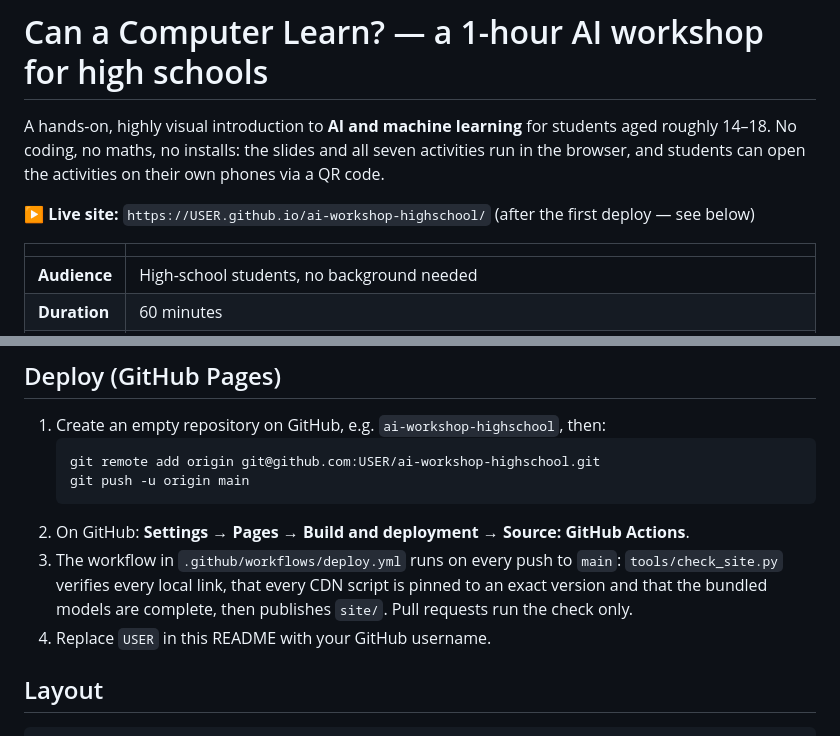
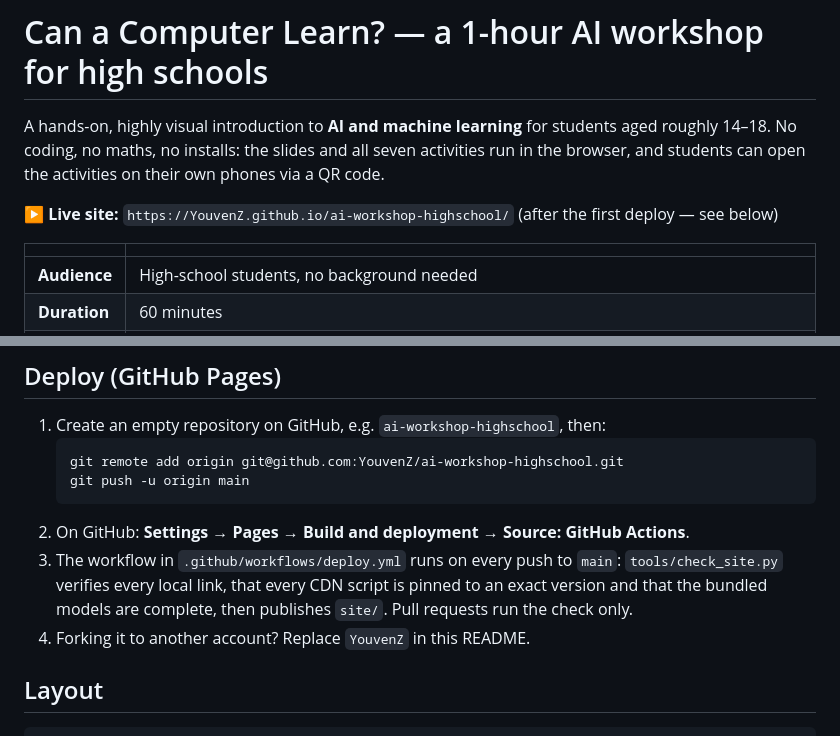
Before and after one commit to YouvenZ/ai-workshop-highschool, a Markdown page: README.md, 2 parts joined by grey strips. GitHub-like rendering.

Commit message:
Point links, Colab badges and site URL at YouvenZ
Co-Authored-By: Claude Opus 5.5 <noreply@anthropic.com>

````diff
--- a/README.md
+++ b/README.md
@@ -5,7 +5,7 @@ students aged roughly 14–18. No coding, no maths, no installs: the slides and
 all seven activities run in the browser, and students can open the activities
 on their own phones via a QR code.
 
-**▶ Live site:** `https://USER.github.io/ai-workshop-highschool/` (after the
+**▶ Live site:** `https://YouvenZ.github.io/ai-workshop-highschool/` (after the
 first deploy — see below)
 
 | | |
@@ -57,7 +57,7 @@ The camera only works on `https://` or `http://localhost` — opening
 
 1. Create an empty repository on GitHub, e.g. `ai-workshop-highschool`, then:
    ```bash
-   git remote add origin git@github.com:USER/ai-workshop-highschool.git
+   git remote add origin git@github.com:YouvenZ/ai-workshop-highschool.git
    git push -u origin main
    ```
 2. On GitHub: **Settings → Pages → Build and deployment → Source: GitHub Actions**.
@@ -65,7 +65,7 @@ The camera only works on `https://` or `http://localhost` — opening
    `tools/check_site.py` verifies every local link, that every CDN script is
    pinned to an exact version and that the bundled models are complete, then
    publishes `site/`. Pull requests run the check only.
-4. Replace `USER` in this README with your GitHub username.
+4. Forking it to another account? Replace `YouvenZ` in this README.
 
 ## Layout
 
````
